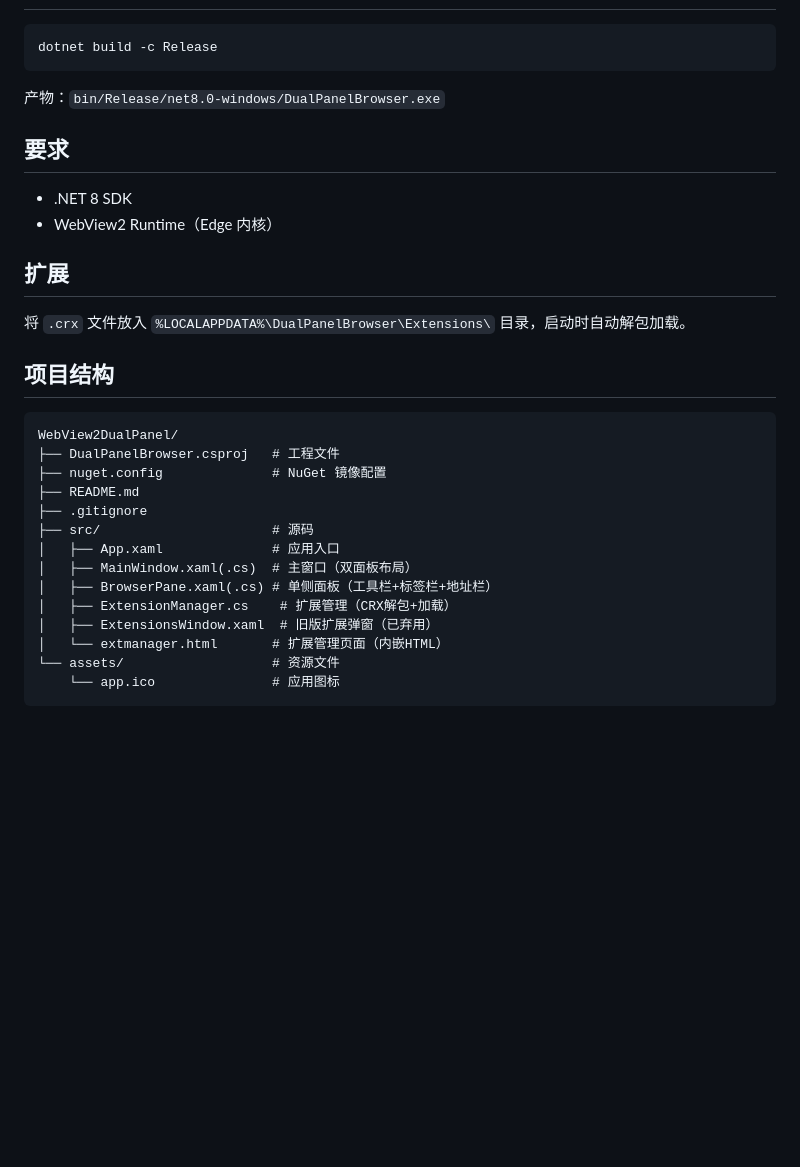
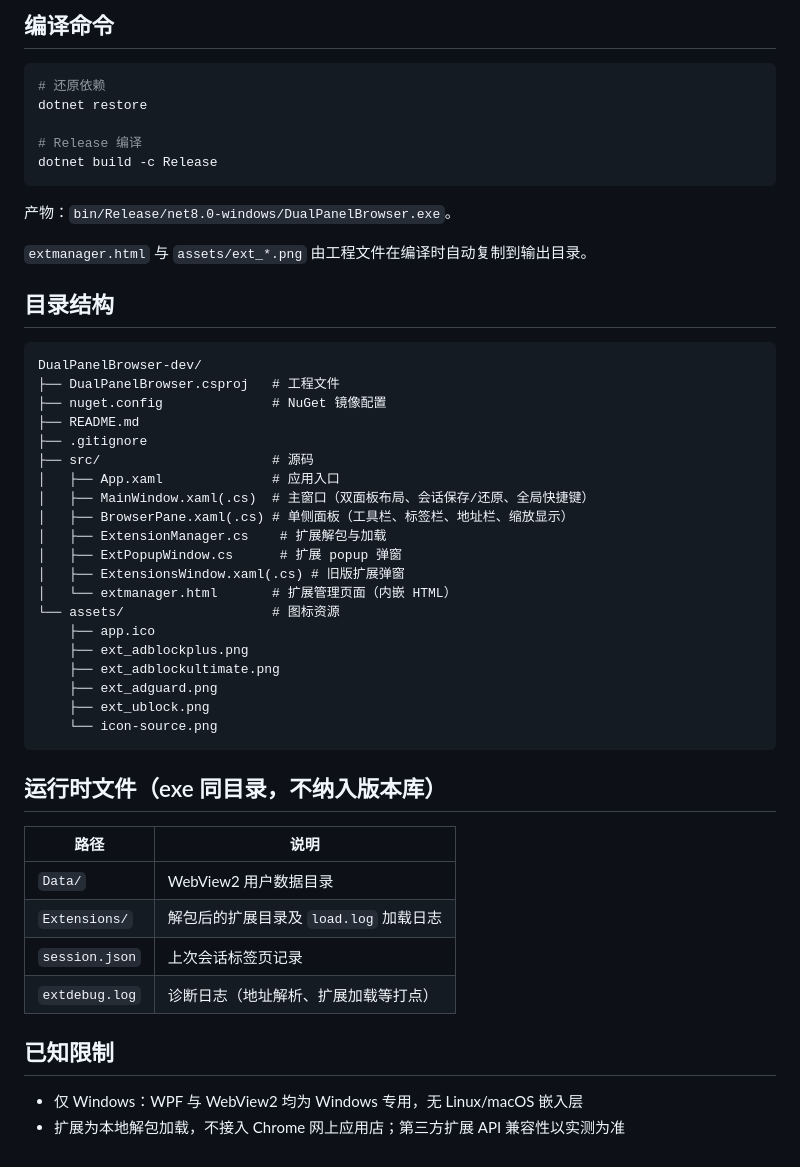
Before and after one commit to ncnnnnn/DualPanelBrowser, a Markdown page: README.md, the part around one of its changes. Rendered like a GitHub page; blank space fills up the shorter version.

````diff
--- a/README.md
+++ b/README.md
@@ -16,34 +56,52 @@
+## 编译命令
 
 ```bash
+# 还原依赖
+dotnet restore
+
+# Release 编译
 dotnet build -c Release
 ```
 
-产物：`bin/Release/net8.0-windows/DualPanelBrowser.exe`
+产物：`bin/Release/net8.0-windows/DualPanelBrowser.exe`。
 
-## 要求
+`extmanager.html` 与 `assets/ext_*.png` 由工程文件在编译时自动复制到输出目录。
 
-- .NET 8 SDK
-- WebView2 Runtime（Edge 内核）
-
-## 扩展
-
-将 `.crx` 文件放入 `%LOCALAPPDATA%\DualPanelBrowser\Extensions\` 目录，启动时自动解包加载。
-
-## 项目结构
+## 目录结构
 
 ```
-WebView2DualPanel/
+DualPanelBrowser-dev/
 ├── DualPanelBrowser.csproj   # 工程文件
 ├── nuget.config              # NuGet 镜像配置
 ├── README.md
 ├── .gitignore
 ├── src/                      # 源码
 │   ├── App.xaml              # 应用入口
-│   ├── MainWindow.xaml(.cs)  # 主窗口（双面板布局）
-│   ├── BrowserPane.xaml(.cs) # 单侧面板（工具栏+标签栏+地址栏）
-│   ├── ExtensionManager.cs    # 扩展管理（CRX解包+加载）
-│   ├── ExtensionsWindow.xaml  # 旧版扩展弹窗（已弃用）
-│   └── extmanager.html       # 扩展管理页面（内嵌HTML）
-└── assets/                   # 资源文件
-    └── app.ico               # 应用图标
+│   ├── MainWindow.xaml(.cs)  # 主窗口（双面板布局、会话保存/还原、全局快捷键）
+│   ├── BrowserPane.xaml(.cs) # 单侧面板（工具栏、标签栏、地址栏、缩放显示）
+│   ├── ExtensionManager.cs    # 扩展解包与加载
+│   ├── ExtPopupWindow.cs      # 扩展 popup 弹窗
+│   ├── ExtensionsWindow.xaml(.cs) # 旧版扩展弹窗
+│   └── extmanager.html       # 扩展管理页面（内嵌 HTML）
+└── assets/                   # 图标资源
+    ├── app.ico
+    ├── ext_adblockplus.png
+    ├── ext_adblockultimate.png
+    ├── ext_adguard.png
+    ├── ext_ublock.png
+    └── icon-source.png
 ```
+
+## 运行时文件（exe 同目录，不纳入版本库）
+
+| 路径 | 说明 |
+|---|---|
+| `Data/` | WebView2 用户数据目录 |
+| `Extensions/` | 解包后的扩展目录及 `load.log` 加载日志 |
+| `session.json` | 上次会话标签页记录 |
+| `extdebug.log` | 诊断日志（地址解析、扩展加载等打点） |
+
+## 已知限制
+
+- 仅 Windows：WPF 与 WebView2 均为 Windows 专用，无 Linux/macOS 嵌入层
+- 扩展为本地解包加载，不接入 Chrome 网上应用店；第三方扩展 API 兼容性以实测为准
````
Also changed, not shown: other parts of README.md (+49 -9 lines), docs/screenshot-main.png (added), 1 other file.
